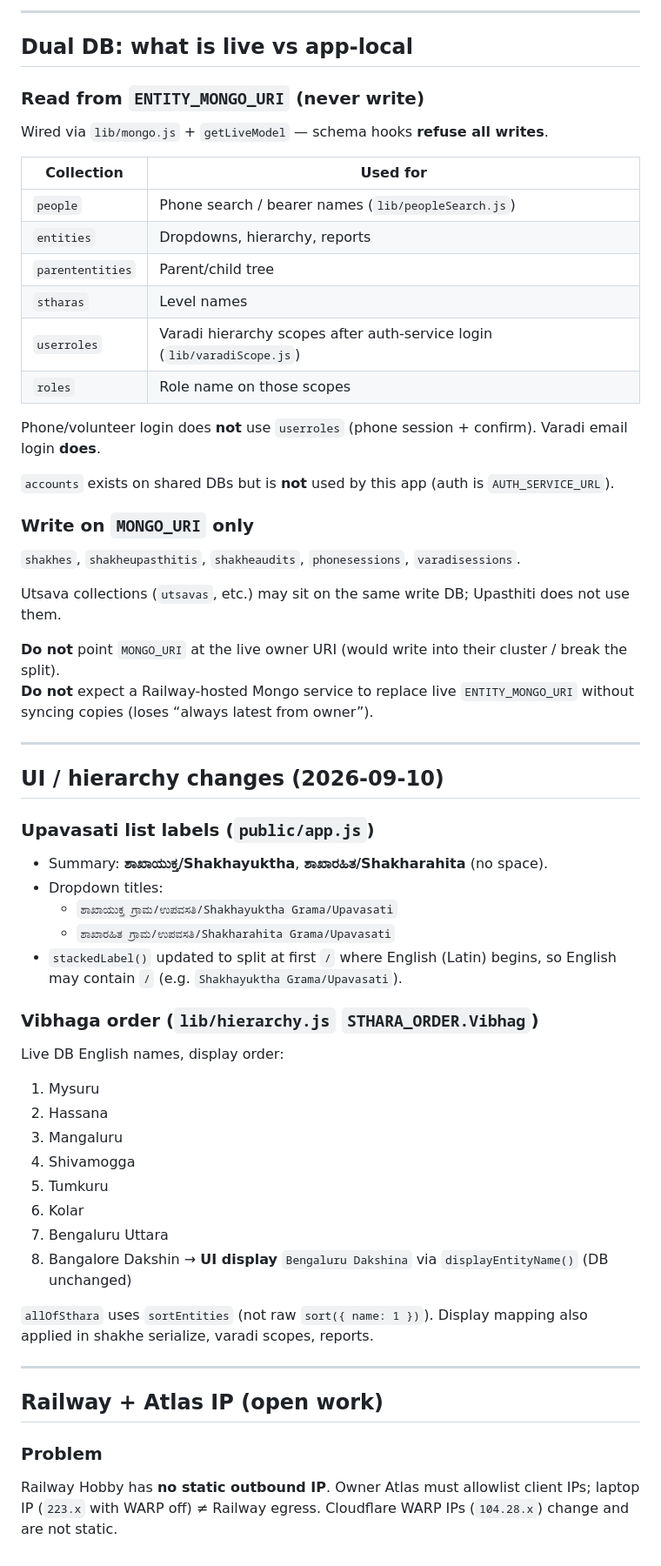
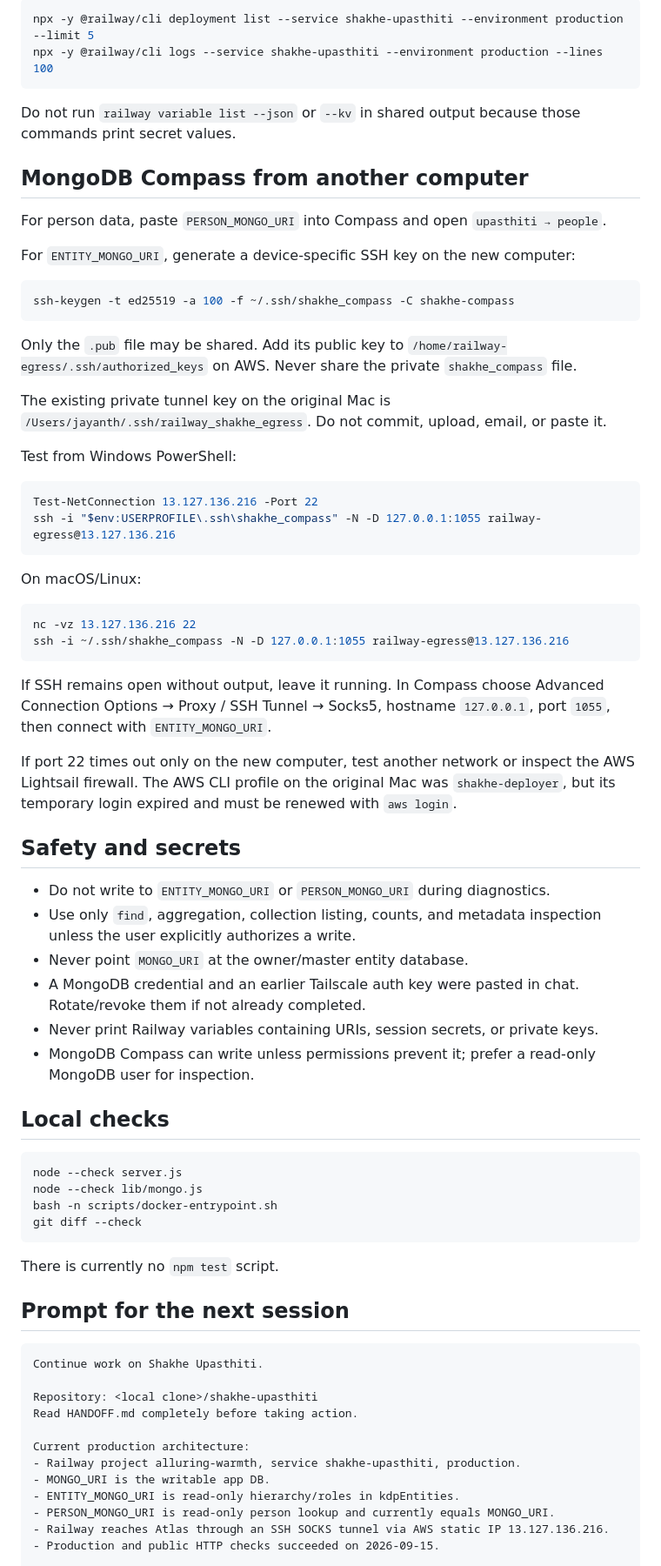
Before and after one commit to JayanthSanaathana/shakhe-upasthiti, a Markdown page: HANDOFF.md, the part around one of its changes. Shown at 87% size. Rendered like a GitHub page.

Commit message:
Refresh project handoff for current production setup

````diff
--- a/HANDOFF.md
+++ b/HANDOFF.md
@@ -39,66 +136,76 @@ Jalahalli upavasati names that exist only in the write DB disappear from dropdow
 
----
+```bash
+npx -y @railway/cli deployment list --service shakhe-upasthiti --environment production --limit 5
+npx -y @railway/cli logs --service shakhe-upasthiti --environment production --lines 100
+```
 
-## Dual DB: what is live vs app-local
+Do not run `railway variable list --json` or `--kv` in shared output because those commands print secret values.
 
-### Read from `ENTITY_MONGO_URI` (never write)
+## MongoDB Compass from another computer
 
-Wired via `lib/mongo.js` + `getLiveModel` — schema hooks **refuse all writes**.
+For person data, paste `PERSON_MONGO_URI` into Compass and open `upasthiti → people`.
 
-| Collection | Used for |
-|------------|----------|
-| `people` | Phone search / bearer names (`lib/peopleSearch.js`) |
-| `entities` | Dropdowns, hierarchy, reports |
-| `parententities` | Parent/child tree |
-| `stharas` | Level names |
-| `userroles` | Varadi hierarchy scopes after auth-service login (`lib/varadiScope.js`) |
-| `roles` | Role name on those scopes |
+For `ENTITY_MONGO_URI`, generate a device-specific SSH key on the new computer:
 
-Phone/volunteer login does **not** use `userroles` (phone session + confirm). Varadi email login **does**.
+```bash
+ssh-keygen -t ed25519 -a 100 -f ~/.ssh/shakhe_compass -C shakhe-compass
+```
 
-`accounts` exists on shared DBs but is **not** used by this app (auth is `AUTH_SERVICE_URL`).
+Only the `.pub` file may be shared. Add its public key to `/home/railway-egress/.ssh/authorized_keys` on AWS. Never share the private `shakhe_compass` file.
 
-### Write on `MONGO_URI` only
+The existing private tunnel key on the original Mac is `/Users/jayanth/.ssh/railway_shakhe_egress`. Do not commit, upload, email, or paste it.
 
-`shakhes`, `shakheupasthitis`, `shakheaudits`, `phonesessions`, `varadisessions`.
+Test from Windows PowerShell:
 
-Utsava collections (`utsavas`, etc.) may sit on the same write DB; Upasthiti does not use them.
+```powershell
+Test-NetConnection 13.127.136.216 -Port 22
+ssh -i "$env:USERPROFILE\.ssh\shakhe_compass" -N -D 127.0.0.1:1055 railway-egress@13.127.136.216
+```
 
-**Do not** point `MONGO_URI` at the live owner URI (would write into their cluster / break the split).
-**Do not** expect a Railway-hosted Mongo service to replace live `ENTITY_MONGO_URI` without syncing copies (loses “always latest from owner”).
+On macOS/Linux:
 
----
+```bash
+nc -vz 13.127.136.216 22
+ssh -i ~/.ssh/shakhe_compass -N -D 127.0.0.1:1055 railway-egress@13.127.136.216
+```
 
-## UI / hierarchy changes (2026-09-10)
+If SSH remains open without output, leave it running. In Compass choose Advanced Connection Options → Proxy / SSH Tunnel → Socks5, hostname `127.0.0.1`, port `1055`, then connect with `ENTITY_MONGO_URI`.
 
-### Upavasati list labels (`public/app.js`)
+If port 22 times out only on the new computer, test another network or inspect the AWS Lightsail firewall. The AWS CLI profile on the original Mac was `shakhe-deployer`, but its temporary login expired and must be renewed with `aws login`.
 
-- Summary: **ಶಾಖಾಯುಕ್ತ/Shakhayuktha**, **ಶಾಖಾರಹಿತ/Shakharahita** (no space).
-- Dropdown titles:
-  - `ಶಾಖಾಯುಕ್ತ ಗ್ರಾಮ/ಉಪವಸತಿ/Shakhayuktha Grama/Upavasati`
-  - `ಶಾಖಾರಹಿತ ಗ್ರಾಮ/ಉಪವಸತಿ/Shakharahita Grama/Upavasati`
-- `stackedLabel()` updated to split at first `/` where English (Latin) begins, so English may contain `/` (e.g. `Shakhayuktha Grama/Upavasati`).
+## Safety and secrets
 
-### Vibhaga order (`lib/hierarchy.js` `STHARA_ORDER.Vibhag`)
+- Do not write to `ENTITY_MONGO_URI` or `PERSON_MONGO_URI` during diagnostics.
+- Use only `find`, aggregation, collection listing, counts, and metadata inspection unless the user explicitly authorizes a write.
+- Never point `MONGO_URI` at the owner/master entity database.
+- A MongoDB credential and an earlier Tailscale auth key were pasted in chat. Rotate/revoke them if not already completed.
+- Never print Railway variables containing URIs, session secrets, or private keys.
+- MongoDB Compass can write unless permissions prevent it; prefer a read-only MongoDB user for inspection.
 
-Live DB English names, display order:
+## Local checks
 
-1. Mysuru
-2. Hassana
-3. Mangaluru
-4. Shivamogga
-5. Tumkuru
-6. Kolar
-7. Bengaluru Uttara
-8. Bangalore Dakshin → **UI display** `Bengaluru Dakshina` via `displayEntityName()` (DB unchanged)
+```bash
+node --check server.js
+node --check lib/mongo.js
+bash -n scripts/docker-entrypoint.sh
+git diff --check
+```
 
-`allOfSthara` uses `sortEntities` (not raw `sort({ name: 1 })`). Display mapping also applied in shakhe serialize, varadi scopes, reports.
+There is currently no `npm test` script.
 
----
+## Prompt for the next session
 
-## Railway + Atlas IP (open work)
+```text
+Continue work on Shakhe Upasthiti.
 
-### Problem
+Repository: <local clone>/shakhe-upasthiti
+Read HANDOFF.md completely before taking action.
 
-Railway Hobby has **no static outbound IP**. Owner Atlas must allowlist client IPs; laptop IP (`223.x` with WARP off) ≠ Railway egress. Cloudflare WARP IPs (`104.28.x`) change and are not static.
+Current production architecture:
+- Railway project alluring-warmth, service shakhe-upasthiti, production.
+- MONGO_URI is the writable app DB.
+- ENTITY_MONGO_URI is read-only hierarchy/roles in kdpEntities.
+- PERSON_MONGO_URI is read-only person lookup and currently equals MONGO_URI.
+- Railway reaches Atlas through an SSH SOCKS tunnel via AWS static IP 13.127.136.216.
+- Production and public HTTP checks succeeded on 2026-09-15.
 
````
Also changed, not shown: other parts of HANDOFF.md (+124 -165 lines).
